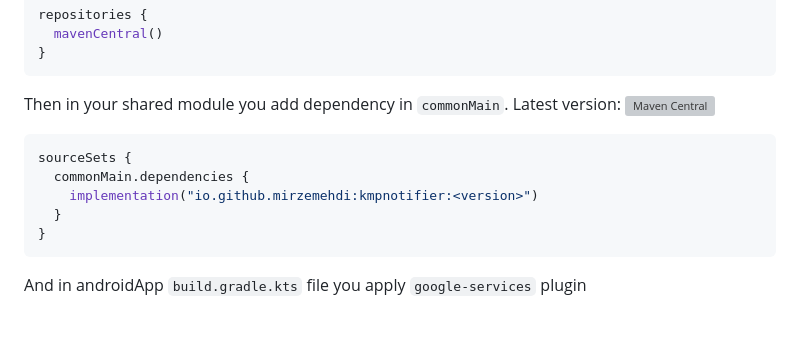
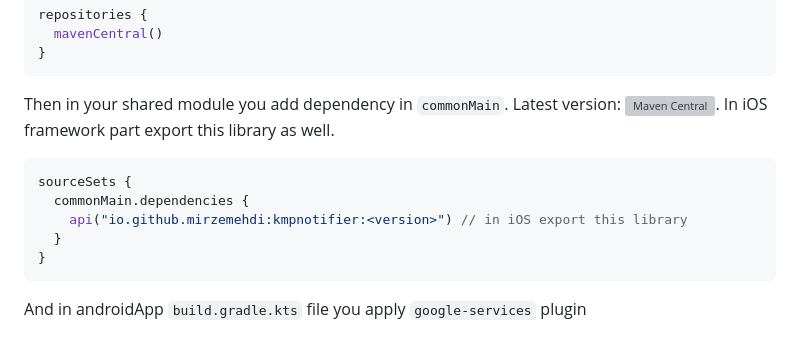
Before and after one commit to mirzemehdi/KMPNotifier, a Markdown page: README.md, the part around the change. Drawn GitHub-style; grey boxes are pictures that could not be loaded.

````diff
--- a/README.md
+++ b/README.md
@@ -31,11 +31,11 @@ repositories {
 }
 ```
 
-Then in your shared module you add dependency in `commonMain`. Latest version: [![Maven Central](https://img.shields.io/maven-central/v/io.github.mirzemehdi/kmpnotifier?color=blue)](https://search.maven.org/search?q=g:io.github.mirzemehdi)
+Then in your shared module you add dependency in `commonMain`. Latest version: [![Maven Central](https://img.shields.io/maven-central/v/io.github.mirzemehdi/kmpnotifier?color=blue)](https://search.maven.org/search?q=g:io.github.mirzemehdi). In iOS framework part export this library as well.
 ```kotlin
 sourceSets {
   commonMain.dependencies {
-    implementation("io.github.mirzemehdi:kmpnotifier:<version>")
+    api("io.github.mirzemehdi:kmpnotifier:<version>") // in iOS export this library
   }
 }
 ```
````
